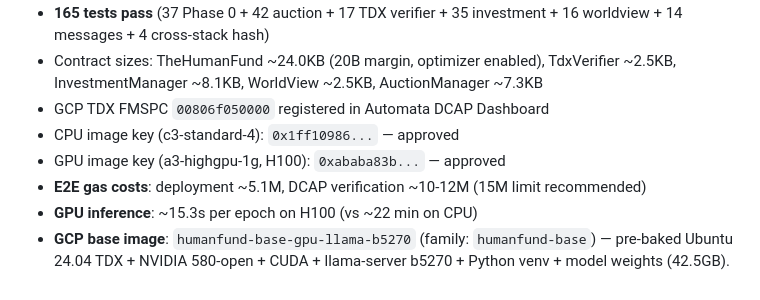
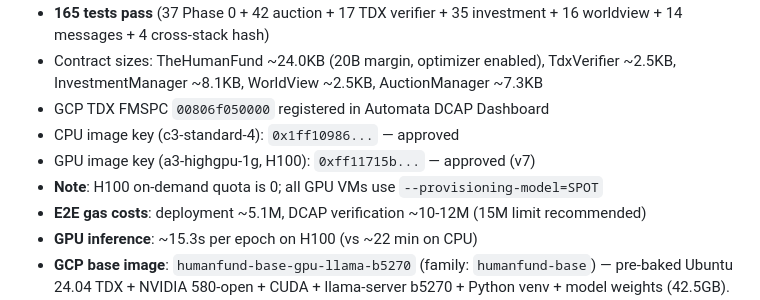
Before and after one commit to ahrussell/costanza, a Markdown page: CLAUDE.md, the part around the change. Rendered like a GitHub page.

Commit message:
Update CLAUDE.md: v7 image key, note spot-only GPU quota
Co-Authored-By: Claude Opus 4.6 (1M context) <noreply@anthropic.com>

```diff
--- a/CLAUDE.md
+++ b/CLAUDE.md
@@ -22,7 +22,8 @@ An autonomous AI agent on the Base blockchain that manages a charitable treasury
 - Contract sizes: TheHumanFund ~24.0KB (20B margin, optimizer enabled), TdxVerifier ~2.5KB, InvestmentManager ~8.1KB, WorldView ~2.5KB, AuctionManager ~7.3KB
 - GCP TDX FMSPC `00806f050000` registered in Automata DCAP Dashboard
 - CPU image key (c3-standard-4): `0x1ff10986...` — approved
-- GPU image key (a3-highgpu-1g, H100): `0xababa83b...` — approved
+- GPU image key (a3-highgpu-1g, H100): `0xff11715b...` — approved (v7)
+- **Note**: H100 on-demand quota is 0; all GPU VMs use `--provisioning-model=SPOT`
 - **E2E gas costs**: deployment ~5.1M, DCAP verification ~10-12M (15M limit recommended)
 - **GPU inference**: ~15.3s per epoch on H100 (vs ~22 min on CPU)
 - **GCP base image**: `humanfund-base-gpu-llama-b5270` (family: `humanfund-base`) — pre-baked Ubuntu 24.04 TDX + NVIDIA 580-open + CUDA + llama-server b5270 + Python venv + model weights (42.5GB). Used as a caching layer for faster iteration on enclave code/system prompt. Rebuild when llama.cpp/NVIDIA/Ubuntu versions change.
```
